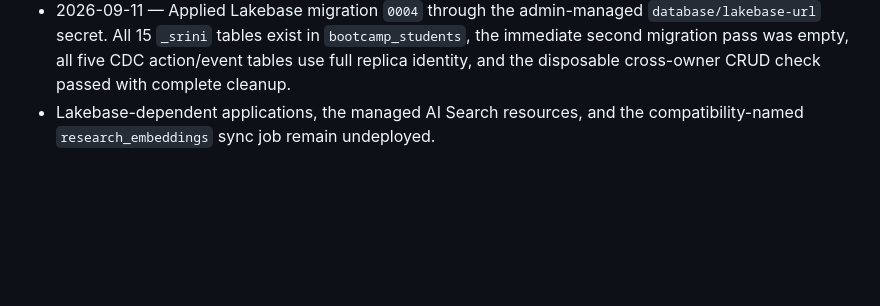
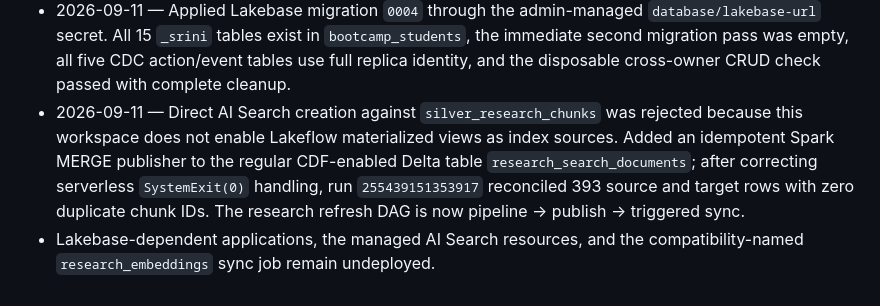
Before and after one commit to srinivas-malyala/signal-desk-market-research, a Markdown page: docs/IMPLEMENTATION_STATUS.md, the part around the change. Rendered like a GitHub page; blank space fills up the shorter version.

Commit message:
docs: record search serving serving table bootstrap

```diff
--- a/docs/IMPLEMENTATION_STATUS.md
+++ b/docs/IMPLEMENTATION_STATUS.md
@@ -81,4 +81,5 @@ This is the living tracker for implementation progress and external gates. A uni
 - 2026-09-11 — OAuth for `dataexpertio_srini` was restored and verified as `malyalasrinivas@gmail.com`. Strict dev bundle validation then exposed and corrected the Vector Search endpoint permission from invalid `CAN_QUERY` to supported least-privilege `CAN_USE`; strict validation now passes.
 - 2026-09-11 — Selectively deployed the Phase 5 research-pipeline code. Graph validation update `ca094e65-f38e-4ebe-b121-0b1faeea946d` and chunk refresh `56c5df46-e1a8-4d14-bd93-d467aadb554e` completed. The corpus contains 393 complete chunks across 98 sources (86 articles and 12 filings), with zero duplicate chunk IDs, duplicate source indexes, or untraceable chunks.
 - 2026-09-11 — Applied Lakebase migration `0004` through the admin-managed `database/lakebase-url` secret. All 15 `_srini` tables exist in `bootcamp_students`, the immediate second migration pass was empty, all five CDC action/event tables use full replica identity, and the disposable cross-owner CRUD check passed with complete cleanup.
+- 2026-09-11 — Direct AI Search creation against `silver_research_chunks` was rejected because this workspace does not enable Lakeflow materialized views as index sources. Added an idempotent Spark MERGE publisher to the regular CDF-enabled Delta table `research_search_documents`; after correcting serverless `SystemExit(0)` handling, run `255439151353917` reconciled 393 source and target rows with zero duplicate chunk IDs. The research refresh DAG is now pipeline → publish → triggered sync.
 - Lakebase-dependent applications, the managed AI Search resources, and the compatibility-named `research_embeddings` sync job remain undeployed.
```
Also changed, not shown: docs/phase5/STATUS.md (+9 -3 lines).
